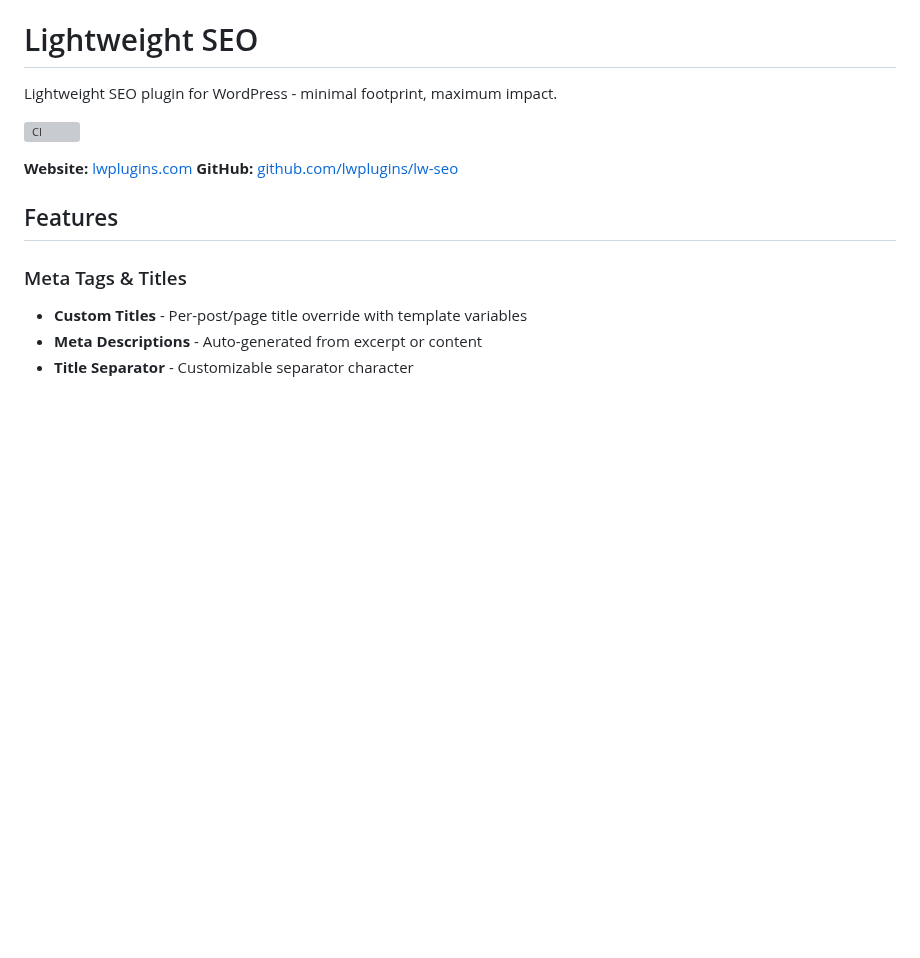
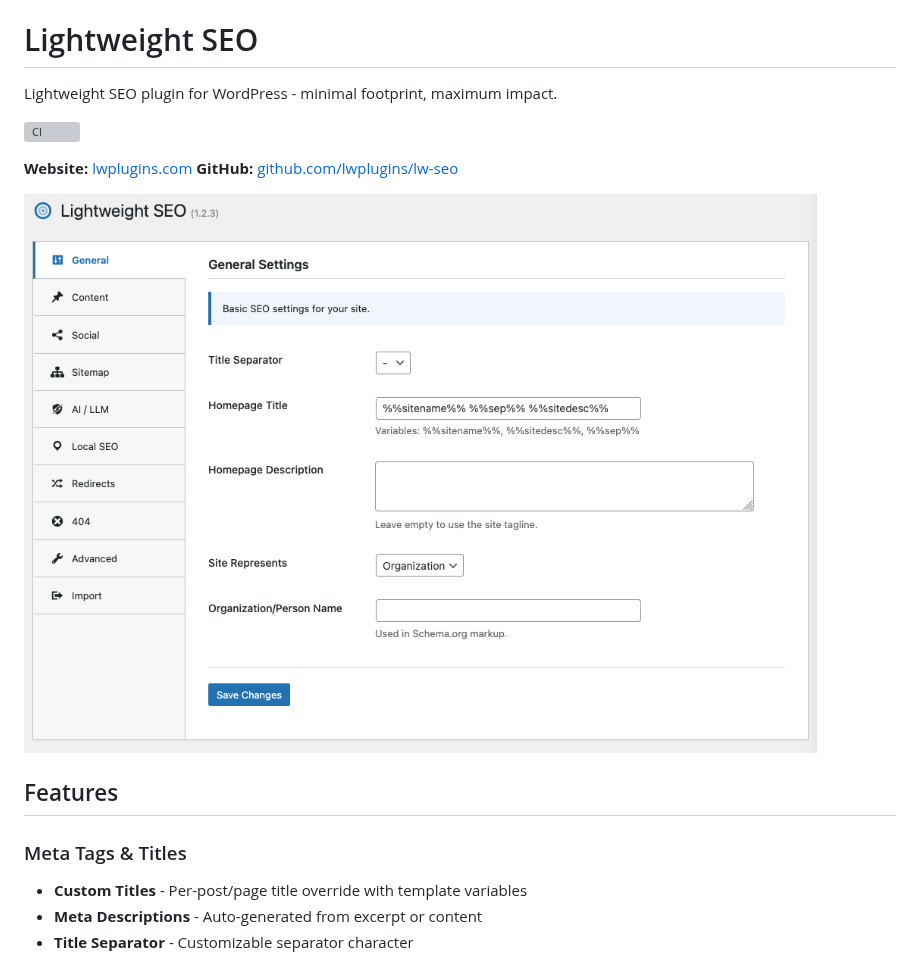
Before and after one commit to lwplugins/lw-seo, a Markdown page: README.md, the part around the change. Drawn GitHub-style; pictures changed too: .github/screenshot.png (added); blank space fills up the shorter version; grey boxes are pictures that could not be loaded.

Commit message:
Add README screenshot with current admin UI

```diff
--- a/README.md
+++ b/README.md
@@ -6,6 +6,8 @@ Lightweight SEO plugin for WordPress - minimal footprint, maximum impact.
 
 **Website:** [lwplugins.com](https://lwplugins.com)
 **GitHub:** [github.com/lwplugins/lw-seo](https://github.com/lwplugins/lw-seo)
+
+![LW SEO Settings](.github/screenshot.png)
 
 ## Features
 
```
